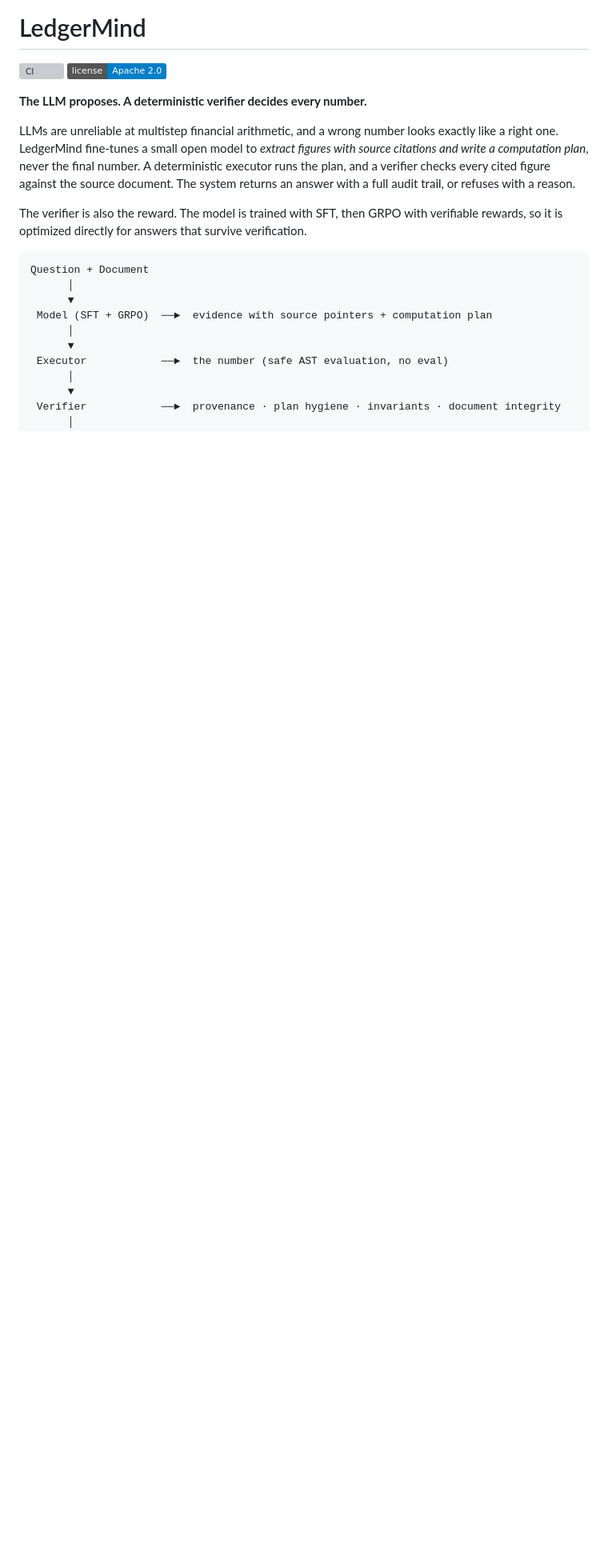
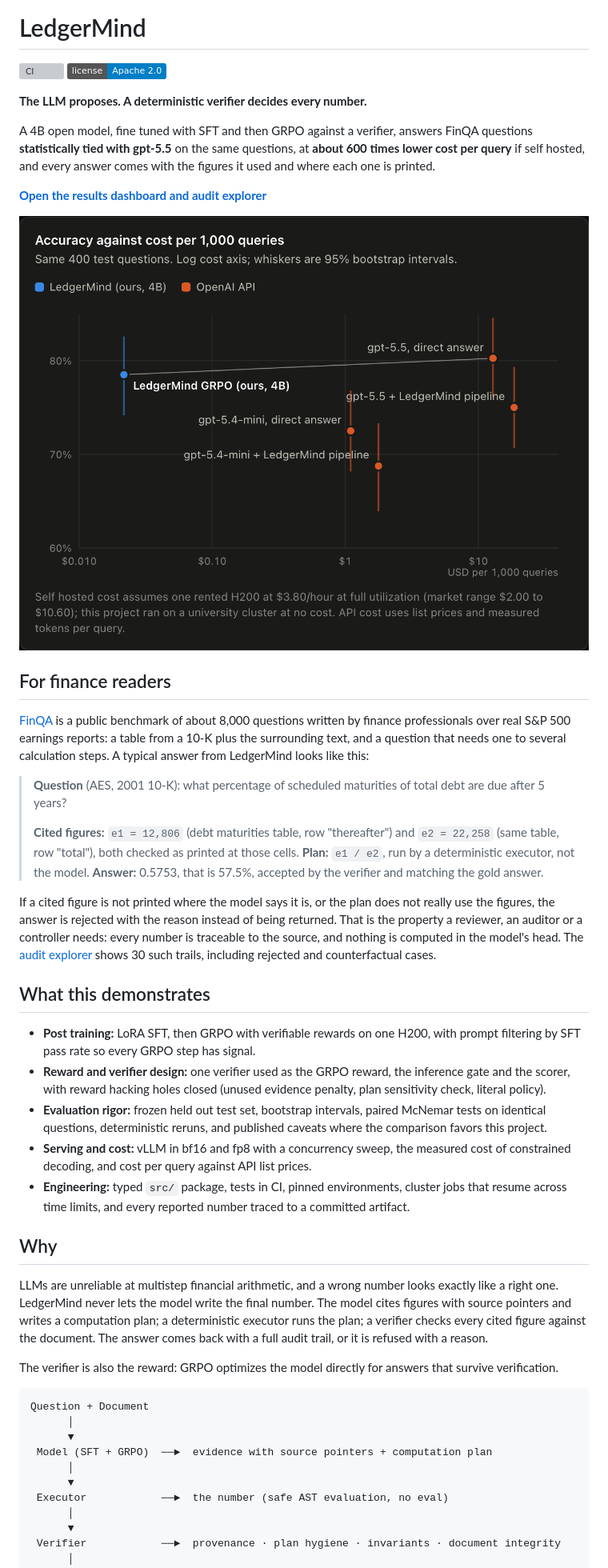
Before and after one commit to Govindrm7/LedgerMind, a Markdown page: README.md, the part around the change printed below. Shown: that part at 80% size. GitHub-like rendering; pictures changed too: docs/figures/accuracy_vs_cost.png (added); badges without logos; blank space fills up the shorter version; grey boxes are pictures that could not be loaded.

````diff
--- a/README.md
+++ b/README.md
@@ -5,9 +5,37 @@
 
 **The LLM proposes. A deterministic verifier decides every number.**
 
-LLMs are unreliable at multistep financial arithmetic, and a wrong number looks exactly like a right one. LedgerMind fine-tunes a small open model to *extract figures with source citations and write a computation plan*, never the final number. A deterministic executor runs the plan, and a verifier checks every cited figure against the source document. The system returns an answer with a full audit trail, or refuses with a reason.
+A 4B open model, fine tuned with SFT and then GRPO against a verifier, answers FinQA questions **statistically tied with gpt-5.5** on the same questions, at **about 600 times lower cost per query** if self hosted, and every answer comes with the figures it used and where each one is printed.
 
-The verifier is also the reward. The model is trained with SFT, then GRPO with verifiable rewards, so it is optimized directly for answers that survive verification.
+**[Open the results dashboard and audit explorer](https://govindrm7.github.io/LedgerMind/)**
+
+![Accuracy against cost per 1,000 queries](docs/figures/accuracy_vs_cost.png)
+
+## For finance readers
+
+[FinQA](https://github.com/czyssrs/FinQA) is a public benchmark of about 8,000 questions written by finance professionals over real S&P 500 earnings reports: a table from a 10-K plus the surrounding text, and a question that needs one to several calculation steps. A typical answer from LedgerMind looks like this:
+
+> **Question** (AES, 2001 10-K): what percentage of scheduled maturities of total debt are due after 5 years?
+>
+> **Cited figures:** `e1 = 12,806` (debt maturities table, row "thereafter") and `e2 = 22,258` (same table, row "total"), both checked as printed at those cells.
+> **Plan:** `e1 / e2`, run by a deterministic executor, not the model.
+> **Answer:** 0.5753, that is 57.5%, accepted by the verifier and matching the gold answer.
+
+If a cited figure is not printed where the model says it is, or the plan does not really use the figures, the answer is rejected with the reason instead of being returned. That is the property a reviewer, an auditor or a controller needs: every number is traceable to the source, and nothing is computed in the model's head. The [audit explorer](https://govindrm7.github.io/LedgerMind/#explorer) shows 30 such trails, including rejected and counterfactual cases.
+
+## What this demonstrates
+
+* **Post training:** LoRA SFT, then GRPO with verifiable rewards on one H200, with prompt filtering by SFT pass rate so every GRPO step has signal.
+* **Reward and verifier design:** one verifier used as the GRPO reward, the inference gate and the scorer, with reward hacking holes closed (unused evidence penalty, plan sensitivity check, literal policy).
+* **Evaluation rigor:** frozen held out test set, bootstrap intervals, paired McNemar tests on identical questions, deterministic reruns, and published caveats where the comparison favors this project.
+* **Serving and cost:** vLLM in bf16 and fp8 with a concurrency sweep, the measured cost of constrained decoding, and cost per query against API list prices.
+* **Engineering:** typed `src/` package, tests in CI, pinned environments, cluster jobs that resume across time limits, and every reported number traced to a committed artifact.
+
+## Why
+
+LLMs are unreliable at multistep financial arithmetic, and a wrong number looks exactly like a right one. LedgerMind never lets the model write the final number. The model cites figures with source pointers and writes a computation plan; a deterministic executor runs the plan; a verifier checks every cited figure against the document. The answer comes back with a full audit trail, or it is refused with a reason.
+
+The verifier is also the reward: GRPO optimizes the model directly for answers that survive verification.
 
 ```
 Question + Document
````
Also changed, not shown: other parts of README.md (+63 -35 lines), docs/figures/consistency.png (added), docs/figures/greedy_vs_sampled.png (added), docs/figures/paired_accuracy.png (added), docs/figures/throughput.png (added).
